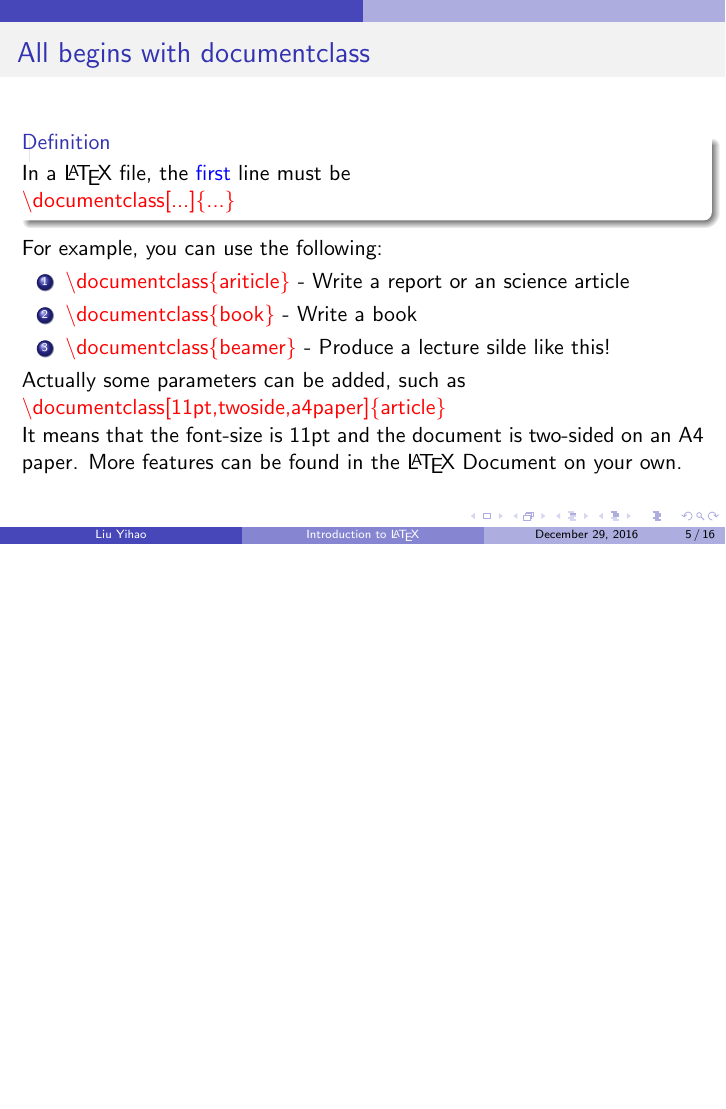
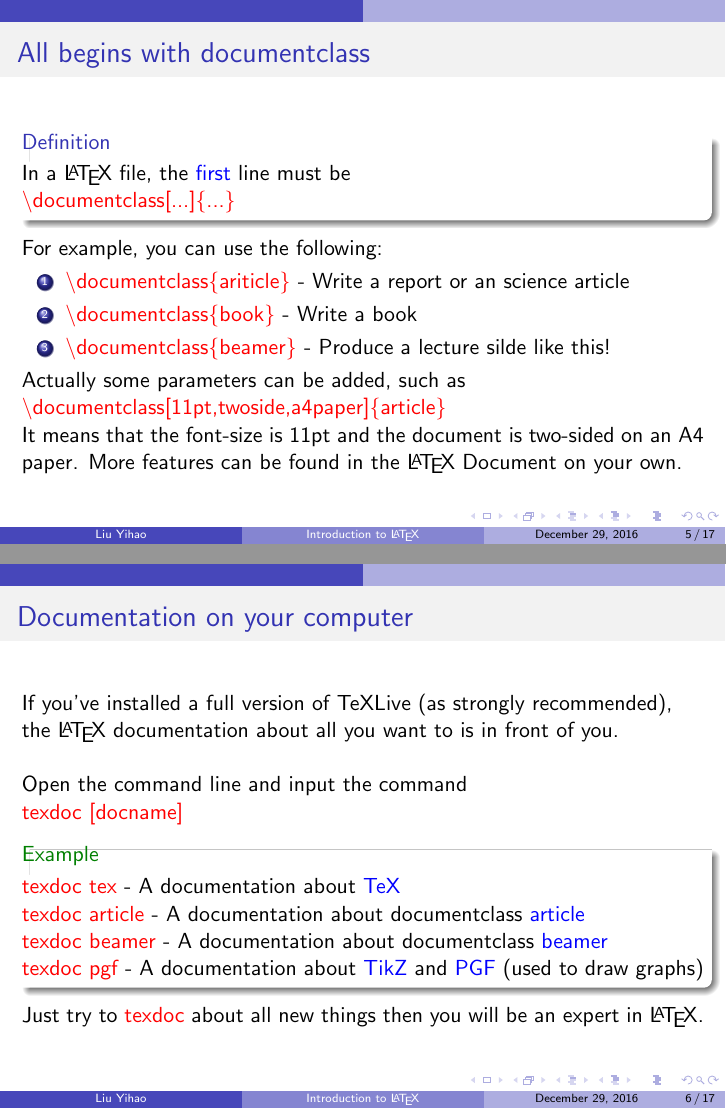
Before and after one commit to SJTU-UMJI-Tech/LaTeX, LaTeX slides (lecture.tex): page 5 of 16 before the commit and pages 5 and 6 of 17 after it, the two joined at a grey line, the shorter picture padded with empty space. Compiled offline with pdfLaTeX.

Commit message:
documentation

```diff
--- a/lecture.tex
+++ b/lecture.tex
@@ -70,6 +70,21 @@
 	Actually some parameters can be added, such as\\
 	{\color{red}\textbackslash documentclass[11pt,twoside,a4paper]\{article\}}\\
 	It means that the font-size is 11pt and the document is two-sided on an A4 paper. More features can be found in the \LaTeX\ Document on your own.
+\end{frame}
+
+\begin{frame}
+	\frametitle{Documentation on your computer}
+	If you've installed a full version of TeXLive (as strongly recommended), the \LaTeX\ documentation about all you want to is in front of you.\\
+	\ \\
+	Open the command line and input the command\\
+	{\color{red}texdoc [docname]}
+	\begin{example}
+		{\color{red}texdoc tex} - A documentation about {\color{blue}TeX}\\
+		{\color{red}texdoc article} - A documentation about documentclass {\color{blue}article}\\
+		{\color{red}texdoc beamer} - A documentation about documentclass {\color{blue}beamer}\\
+		{\color{red}texdoc pgf} - A documentation about {\color{blue}TikZ} and {\color{blue}PGF} (used to draw graphs)\\
+	\end{example}
+	Just try to {\color{red}texdoc} about all new things then you will be an expert in \LaTeX.
 \end{frame}
 
 \begin{frame}
```
Also changed, not shown: lecture.pdf, lecture.tex (2 more changed lines).
